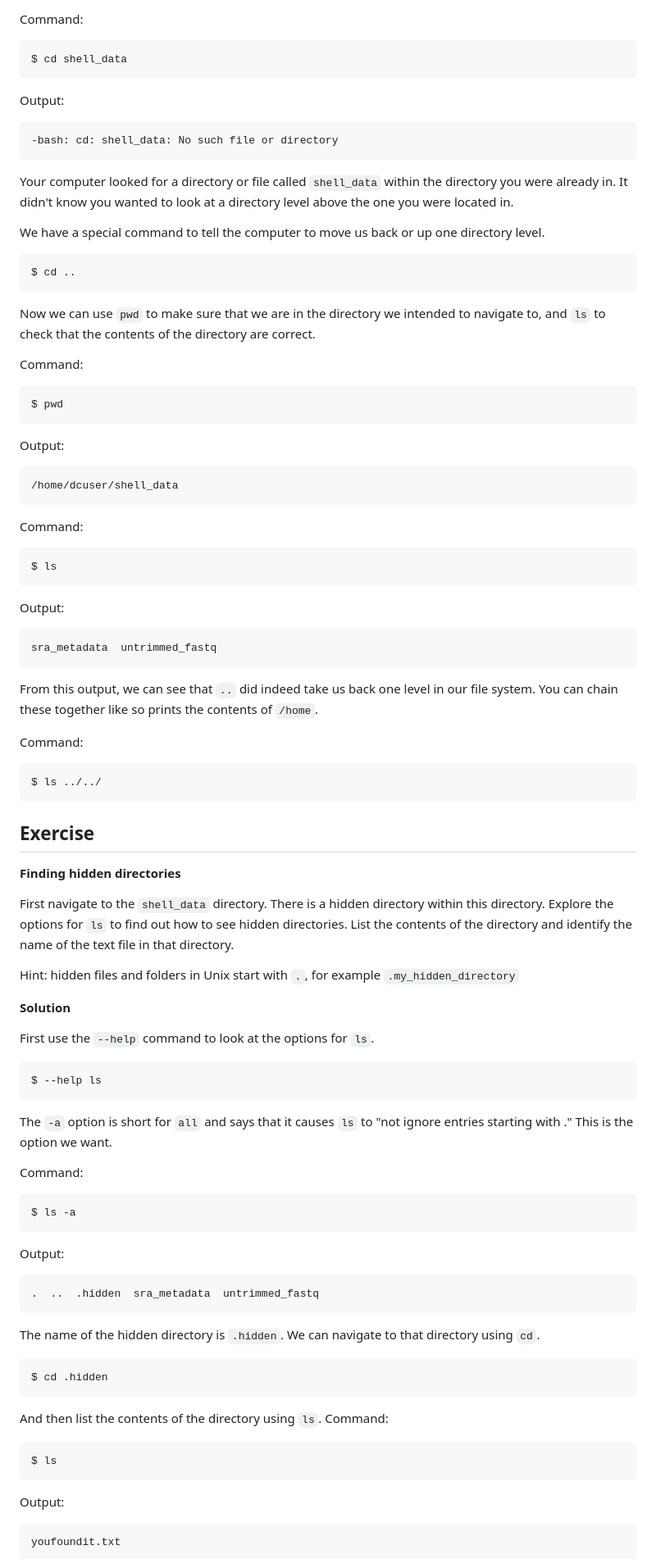
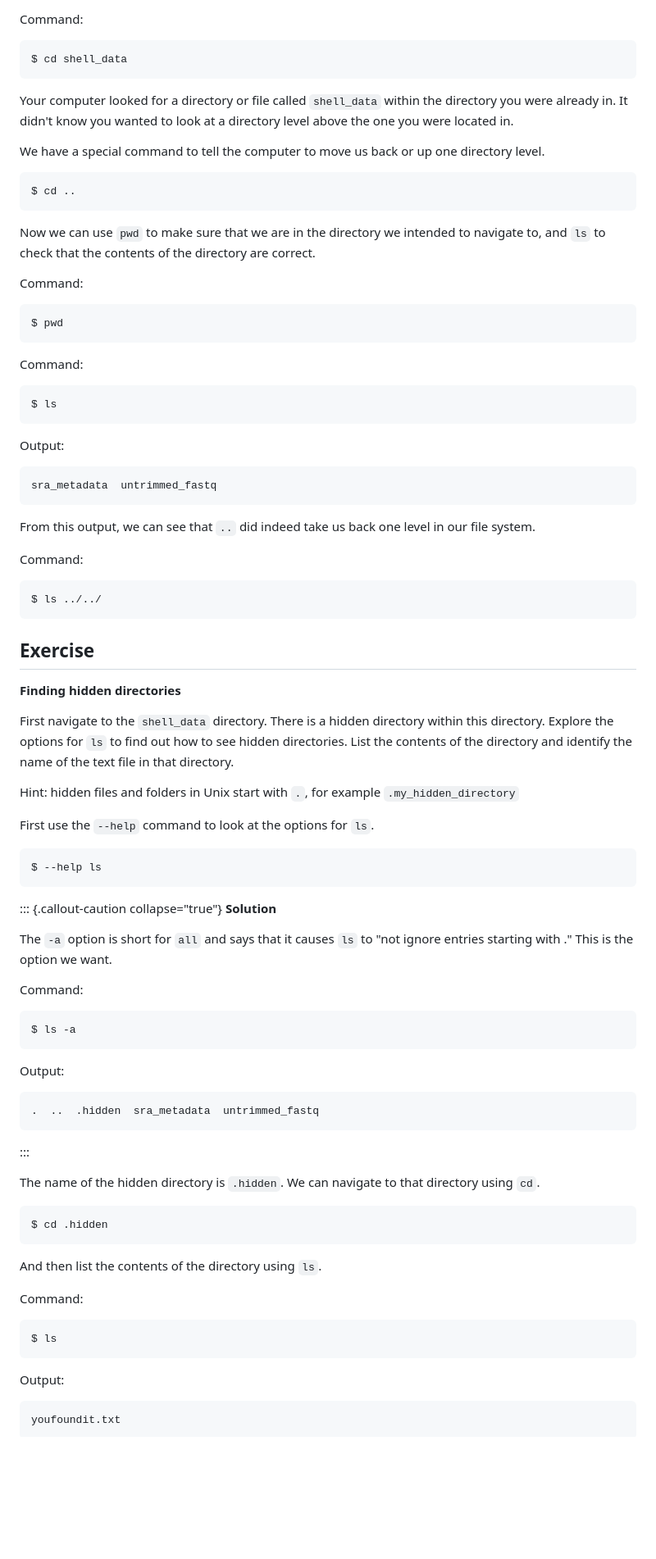
Before and after one commit to hshsl-training/intro-to-programming, a Markdown page: shell_lesson/02-the-filesystem.md, the part around the change printed below. Shown: that part at 82% size. GitHub-like rendering; blank space fills up the shorter version.

Commit message:
Edits on content, adding callout boxes

````diff
--- a/shell_lesson/02-the-filesystem.md
+++ b/shell_lesson/02-the-filesystem.md
@@ -43,10 +43,6 @@ Command:
 ```bash
 $ cd shell_data
 ```
-Output:
-```output
--bash: cd: shell_data: No such file or directory
-```
 
 Your computer looked for a directory or file called `shell_data` within the directory you were already in. It didn't know you wanted to look at a directory level above the one you were located in.
 
@@ -62,10 +58,7 @@ Command:
 ```bash
 $ pwd
 ```
-Output:
-```output
-/home/dcuser/shell_data
-```
+
 Command:
 ```bash
 $ ls
@@ -76,13 +69,11 @@ sra_metadata  untrimmed_fastq
 ```
 
 From this output, we can see that `..` did indeed take us back one level in our file system.
-You can chain these together like so prints the contents of `/home`.
 
 Command:
 ```bash
 $ ls ../../
 ```
-
 ## Exercise
 
 **Finding hidden directories**
@@ -91,15 +82,17 @@ First navigate to the `shell_data` directory. There is a hidden directory within
 
 Hint: hidden files and folders in Unix start with `.`, for example `.my_hidden_directory`
 
-**Solution**
-
 First use the `--help` command to look at the options for `ls`.
 
 ```bash
 $ --help ls
 ```
 
-The `-a` option is short for `all` and says that it causes `ls` to "not ignore entries starting with ." This is the option we want.
+::: {.callout-caution collapse="true"}
+**Solution**
+
+The `-a` option is short for `all` and says that it causes `ls` to "not ignore entries starting with ."
+This is the option we want.
 
 Command:
 ```bash
@@ -109,17 +102,21 @@ Output:
 ```output
 .  ..  .hidden	sra_metadata  untrimmed_fastq
 ```
+:::
 
 The name of the hidden directory is `.hidden`. We can navigate to that directory using `cd`.
 
 ```bash
 $ cd .hidden
 ```
+
 And then list the contents of the directory using `ls`.
+
 Command:
 ```bash
 $ ls
 ```
+
 Output:
 ```output
 youfoundit.txt
````
Also changed, not shown: other parts of shell_lesson/02-the-filesystem.md (+16 -19 lines), shell_lesson/01-introduction.md (+2 -10 lines), shell_lesson/03-working-with-files-part01.md (+12 -5 lines).
